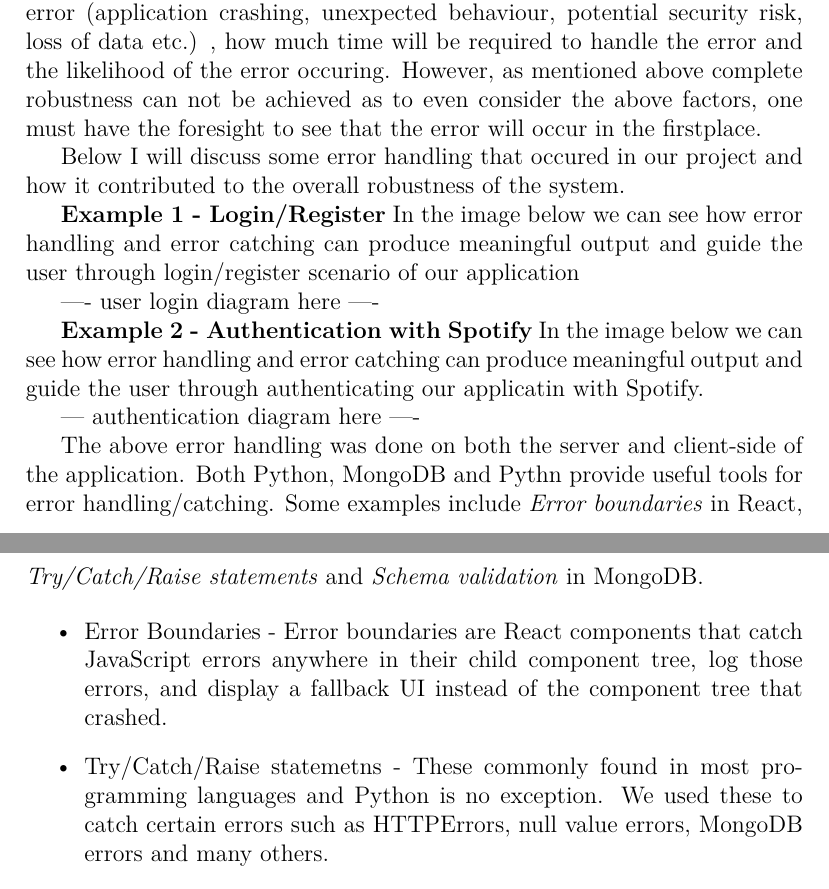
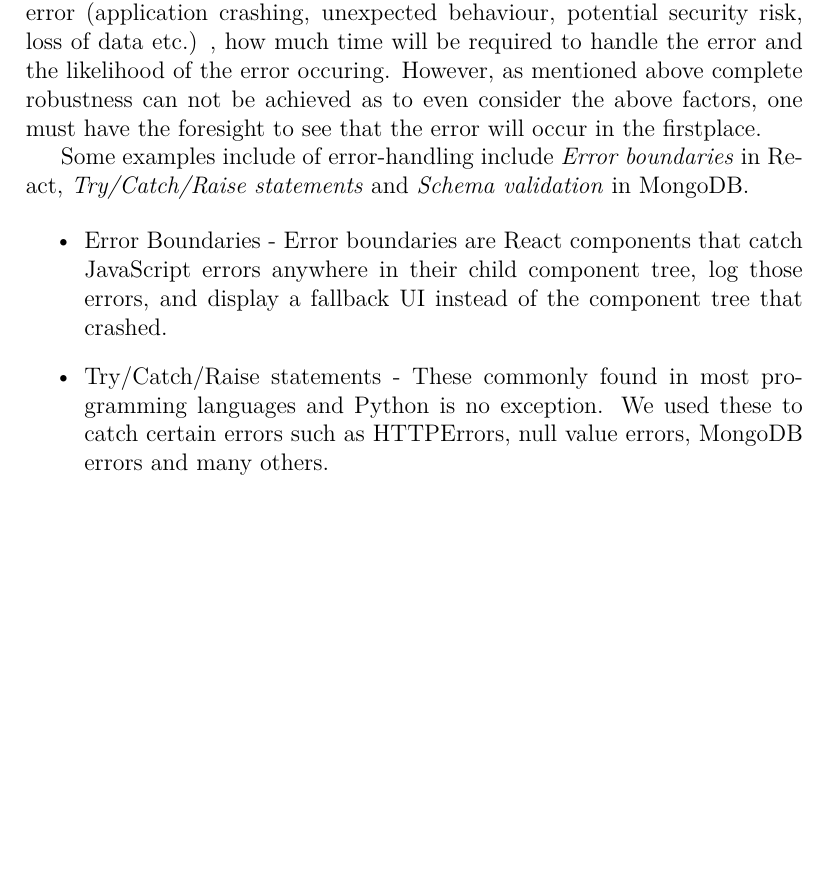
Before and after one commit to WePickOrganization/WePick, a LaTeX thesis (docs/project.tex, which reads docs/content.tex): two parts of pages 40 and 41 of 52 before the commit and part of page 40 of 52 after it, the two joined at a grey line, cut so that both start at the same text, the shorter picture padded with empty space. Compiled offline with pdfLaTeX.

Commit message:
Added more references

```diff
--- a/docs/content.tex
+++ b/docs/content.tex
@@ -631,25 +631,11 @@ In this chapter, we will discuss many aspects of the software. We will break the
     , how much time will be required to handle the error and the likelihood of the error occuring. However, as mentioned above complete robustness can not be achieved as to even consider the above factors,
     one must have the foresight to see that the error will occur in the firstplace.
 
-    Below I will discuss some error handling that occured in our project and how it contributed to the overall robustness of the system.
-
-    \textbf{Example 1 - Login/Register}
-    In the image below we can see how error handling and error catching can produce meaningful output and guide the user through login/register scenario of our application
-
-    ---- user login diagram here ----
-
-    \textbf{Example 2 - Authentication with Spotify}
-    In the image below we can see how error handling and error catching can produce meaningful output and guide the user through authenticating our applicatin with Spotify.
-
-    --- authentication diagram here ----
-
-
-    The above error handling was done on both the server and client-side of the application. Both Python, MongoDB and Pythn provide useful tools for error handling/catching.
-    Some examples include \textit{Error boundaries} in React, \textit{Try/Catch/Raise statements} and \textit{Schema validation} in MongoDB.
+    Some examples include of error-handling include \textit{Error boundaries} in React, \textit{Try/Catch/Raise statements} and \textit{Schema validation} in MongoDB.
 
     \begin{itemize}
       \item Error Boundaries - Error boundaries are React components that catch JavaScript errors anywhere in their child component tree, log those errors, and display a fallback UI instead of the component tree that crashed.
-      \item Try/Catch/Raise statemetns - These commonly found in most programming languages and Python is no exception. We used these to catch certain errors such as HTTPErrors, null value errors, MongoDB errors and many others.
+      \item Try/Catch/Raise statements - These commonly found in most programming languages and Python is no exception. We used these to catch certain errors such as HTTPErrors, null value errors, MongoDB errors and many others.
       \item Schema Validation - To ensure the data being passed into the Mongo database was in the correct format, we used a JSON Schema to validate our inputs against before passing it to Mongo. In the below example, we can see that for a user
       to be validated correctly, the minimum required properties are an email and password. This ensures that user's cant create accounts without these two required properties.
       \begin{minted}{JSON}
```
Also changed, not shown: docs/bibliography.bib (+2 -2 lines), docs/img/JWTExample.png (deleted), docs/project.bbl, docs/project.pdf, docs/content.tex (16 more changed lines), 1 other file.
